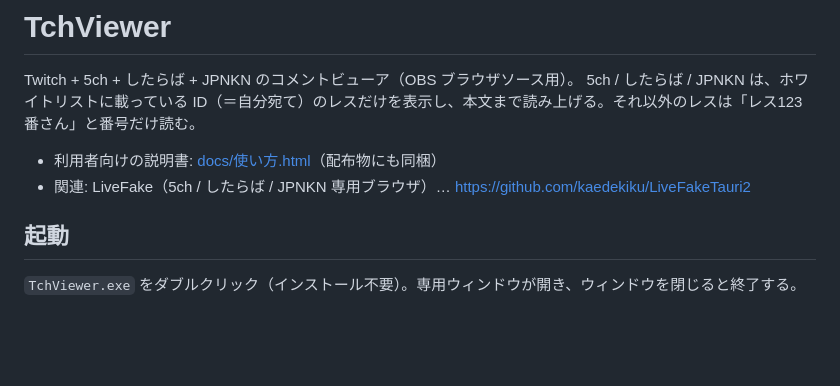
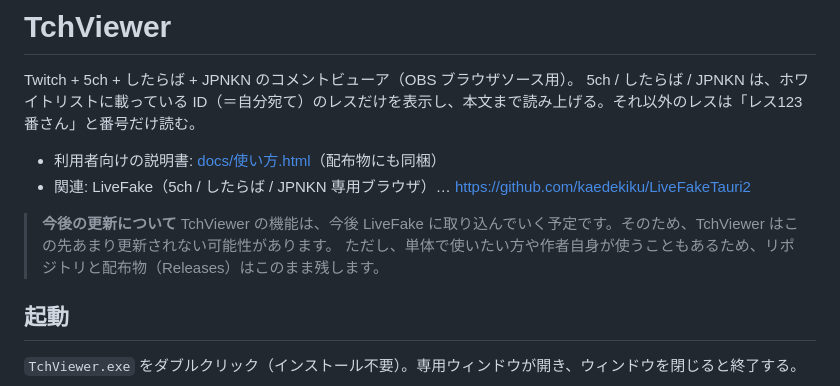
Before and after one commit to kaedekiku/TchViewer, a Markdown page: README.md, the part around the change. GitHub-like rendering; blank space fills up the shorter version.

Commit message:
README: 今後は機能を LiveFake に取り込むため更新が少なくなる可能性がある旨を追記
Co-Authored-By: Claude Opus 5.5 <noreply@anthropic.com>

```diff
--- a/README.md
+++ b/README.md
@@ -5,6 +5,10 @@ Twitch + 5ch + したらば + JPNKN のコメントビューア（OBS ブラウ
 
 - 利用者向けの説明書: [docs/使い方.html](docs/使い方.html)（配布物にも同梱）
 - 関連: LiveFake（5ch / したらば / JPNKN 専用ブラウザ）… https://github.com/kaedekiku/LiveFakeTauri2
+
+> **今後の更新について**
+> TchViewer の機能は、今後 LiveFake に取り込んでいく予定です。そのため、TchViewer はこの先あまり更新されない可能性があります。
+> ただし、単体で使いたい方や作者自身が使うこともあるため、リポジトリと配布物（Releases）はこのまま残します。
 
 ## 起動
 `TchViewer.exe` をダブルクリック（インストール不要）。専用ウィンドウが開き、ウィンドウを閉じると終了する。
```
